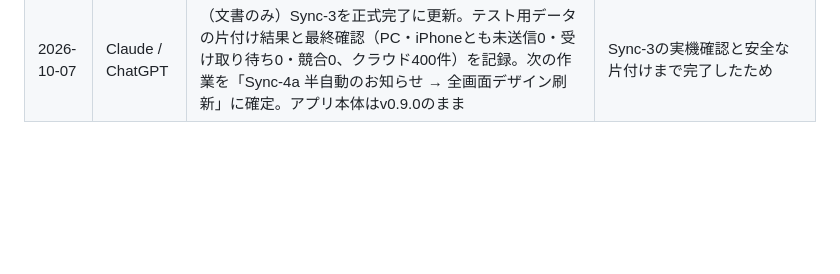
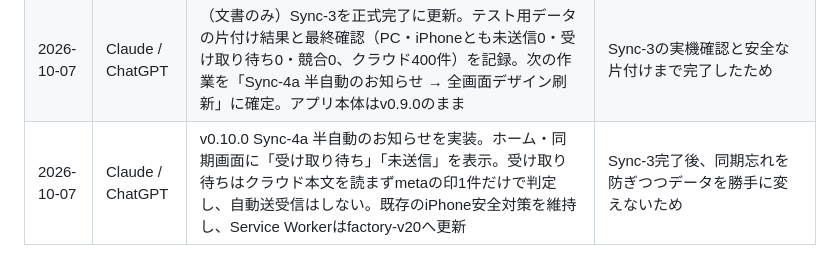
Before and after one commit to 6p5ts2kb5b-cyber/3ai-development-factory, a Markdown page: docs/CHANGELOG.md, the part around the change. GitHub-like rendering; blank space fills up the shorter version.

Commit message:
Record Sync-4a v0.10.0 implementation

```diff
--- a/docs/CHANGELOG.md
+++ b/docs/CHANGELOG.md
@@ -20,3 +20,4 @@
 | 2026-10-06 | ChatGPT | Claudeのv0.9.0 Sync-3成果物を、GitHub側で先に入っていたiPhone向けSync-2-4安定化修正を残したまま統合。Service Workerは巻き戻さず factory-v19 として公開 | Claude成果物のfactory-v14へ戻すと、実機確認中に入れたiPhone対策が失われるため |
 | 2026-10-06 | Claude / ChatGPT | （文書のみ）Sync-3-5実機確認の結果を引継ぎ・同期設計・変更履歴へ反映。Sync-3を「完了（実機確認済み）」に更新し、テスト用データの片付け手順と次段階の優先順位（提案）を追加。アプリ本体v0.9.0の動作は変更なし | PC・iPhone・本物のFirestoreで、双方向送受信・競合検出・比較・ユーザー選択による解決まで実機で合格したため |
 | 2026-10-07 | Claude / ChatGPT | （文書のみ）Sync-3を正式完了に更新。テスト用データの片付け結果と最終確認（PC・iPhoneとも未送信0・受け取り待ち0・競合0、クラウド400件）を記録。次の作業を「Sync-4a 半自動のお知らせ → 全画面デザイン刷新」に確定。アプリ本体はv0.9.0のまま | Sync-3の実機確認と安全な片付けまで完了したため |
+| 2026-10-07 | Claude / ChatGPT | v0.10.0 Sync-4a 半自動のお知らせを実装。ホーム・同期画面に「受け取り待ち」「未送信」を表示。受け取り待ちはクラウド本文を読まずmetaの印1件だけで判定し、自動送受信はしない。既存のiPhone安全対策を維持し、Service Workerはfactory-v20へ更新 | Sync-3完了後、同期忘れを防ぎつつデータを勝手に変えないため |
```
